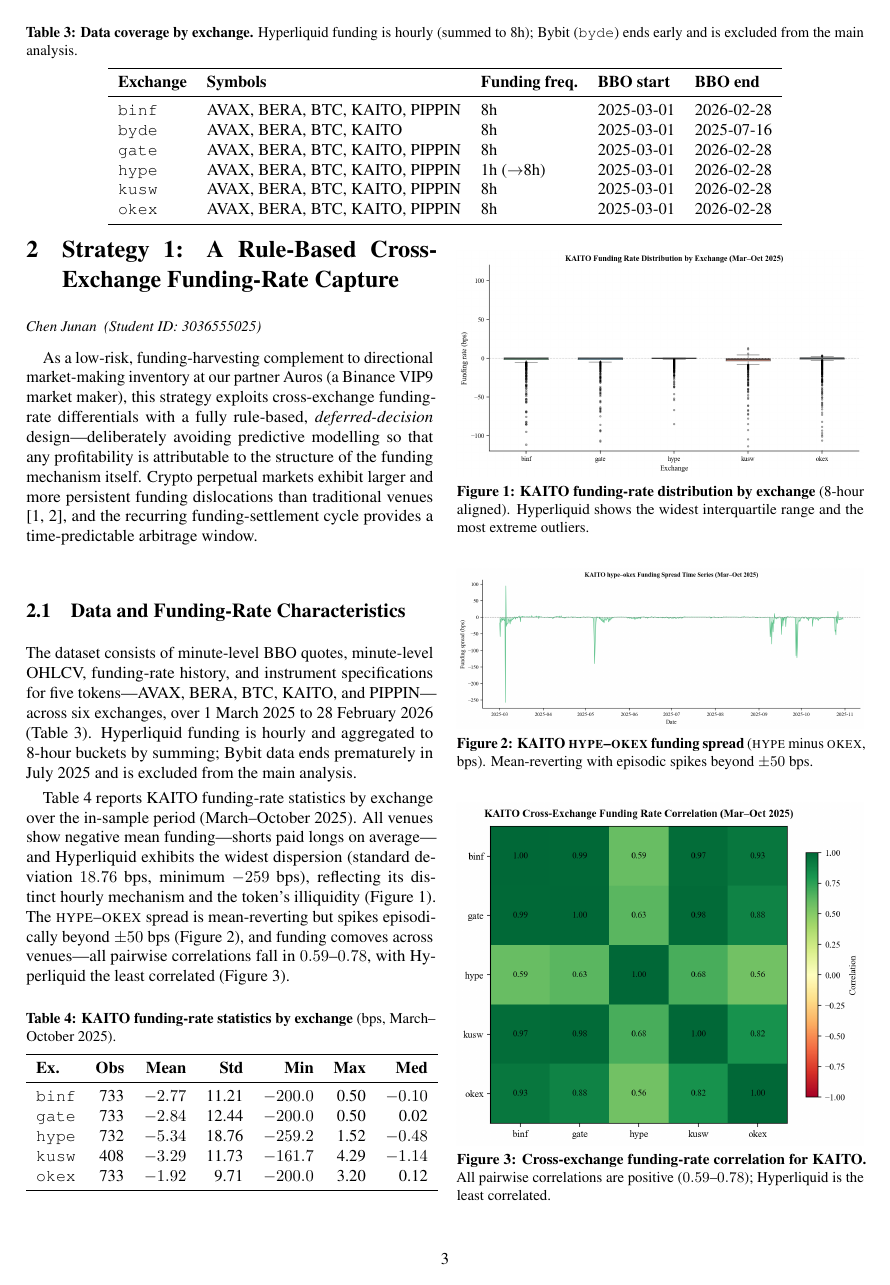
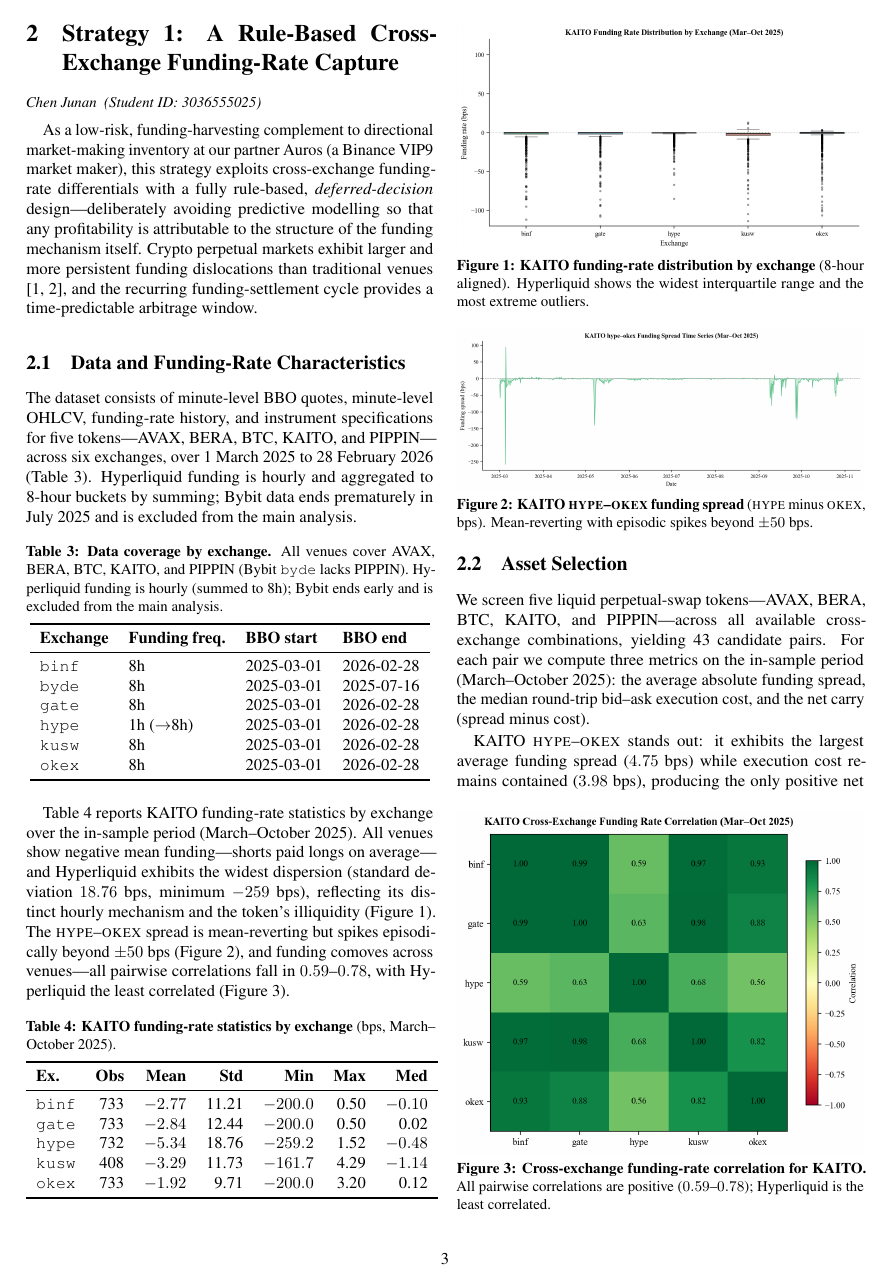
Before and after one commit to EricZhaoliCao/capstone, a LaTeX paper (report.tex): page 3 of 37 before the commit and page 3 of 36 after it. Compiled offline with pdfLaTeX.

Commit message:
Full-width single-column abstract; abstract/intro on separate pages; fix two stray floats
- Abstract now spans the full page width (not squeezed in column 1) via
  \twocolumn[\begin{@twocolumnfalse}\maketitle + abstract\end{@twocolumnfalse}];
  \clearpage after it so the Introduction starts on its own page.
- Table 3 (data coverage, tab:s1-coverage): was a table* floating to a page
  top ahead of Strategy 1. Converted to a compact single-column table[H]
  (dropped the repeated Symbols column into the caption) so it stays in place.
- Figure 22 (rma_fig09 CPCV): figure*->figure[htbp], width \linewidth, so it
  no longer floats out of its section.

Co-Authored-By: Claude Opus 4.8 (1M context) <noreply@anthropic.com>

```diff
--- a/report.tex
+++ b/report.tex
@@ -226,26 +231,26 @@ Hyperliquid funding is hourly and aggregated to 8-hour buckets by summing;
 Bybit data ends prematurely in July 2025 and is excluded from the main
 analysis.
 
-\begin{table*}[t!]
-  \centering
-  \caption{\textbf{Data coverage by exchange.}  Hyperliquid funding is
-           hourly (summed to 8h); Bybit (\texttt{byde}) ends early and is
-           excluded from the main analysis.}
+\begin{table}[H]
+  \centering
+  \caption{\textbf{Data coverage by exchange.}  All venues cover AVAX,
+           BERA, BTC, KAITO, and PIPPIN (Bybit \texttt{byde} lacks PIPPIN).
+           Hyperliquid funding is hourly (summed to 8h); Bybit ends early
+           and is excluded from the main analysis.}
   \label{tab:s1-coverage}
-  \begin{tabular}{lllll}
-    \toprule
-    \textbf{Exchange} & \textbf{Symbols} & \textbf{Funding freq.}
-      & \textbf{BBO start} & \textbf{BBO end} \\
-    \midrule
-    \texttt{binf} & AVAX, BERA, BTC, KAITO, PIPPIN & 8h            & 2025-03-01 & 2026-02-28 \\
-    \texttt{byde} & AVAX, BERA, BTC, KAITO         & 8h            & 2025-03-01 & 2025-07-16 \\
-    \texttt{gate} & AVAX, BERA, BTC, KAITO, PIPPIN & 8h            & 2025-03-01 & 2026-02-28 \\
-    \texttt{hype} & AVAX, BERA, BTC, KAITO, PIPPIN & 1h ($\to$8h)  & 2025-03-01 & 2026-02-28 \\
-    \texttt{kusw} & AVAX, BERA, BTC, KAITO, PIPPIN & 8h            & 2025-03-01 & 2026-02-28 \\
-    \texttt{okex} & AVAX, BERA, BTC, KAITO, PIPPIN & 8h            & 2025-03-01 & 2026-02-28 \\
-    \bottomrule
-  \end{tabular}
-\end{table*}
+  \begin{tabular}{llll}
+    \toprule
+    \textbf{Exchange} & \textbf{Funding freq.} & \textbf{BBO start} & \textbf{BBO end} \\
+    \midrule
+    \texttt{binf} & 8h            & 2025-03-01 & 2026-02-28 \\
+    \texttt{byde} & 8h            & 2025-03-01 & 2025-07-16 \\
+    \texttt{gate} & 8h            & 2025-03-01 & 2026-02-28 \\
+    \texttt{hype} & 1h ($\to$8h)  & 2025-03-01 & 2026-02-28 \\
+    \texttt{kusw} & 8h            & 2025-03-01 & 2026-02-28 \\
+    \texttt{okex} & 8h            & 2025-03-01 & 2026-02-28 \\
+    \bottomrule
+  \end{tabular}
+\end{table}
 
 Table~\ref{tab:s1-fundstats} reports KAITO funding-rate statistics by
 exchange over the in-sample period (March--October 2025).  All venues show
```
Also changed, not shown: report.tex (21 more changed lines).
